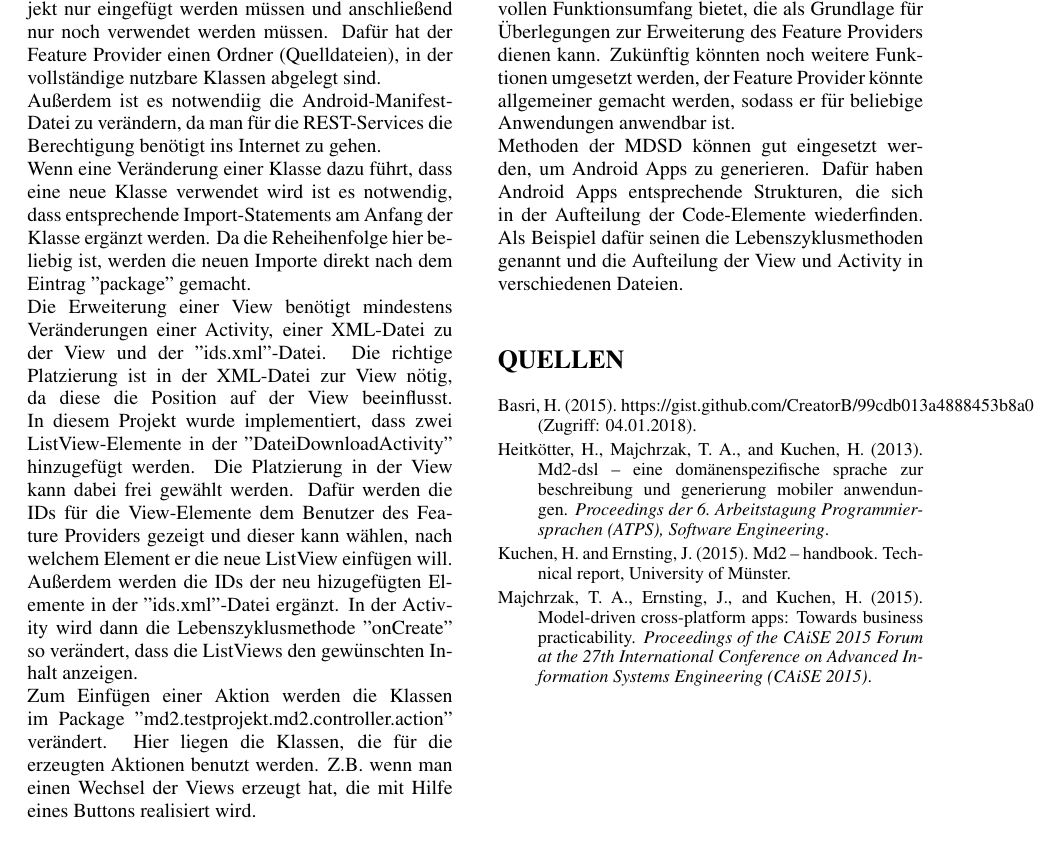
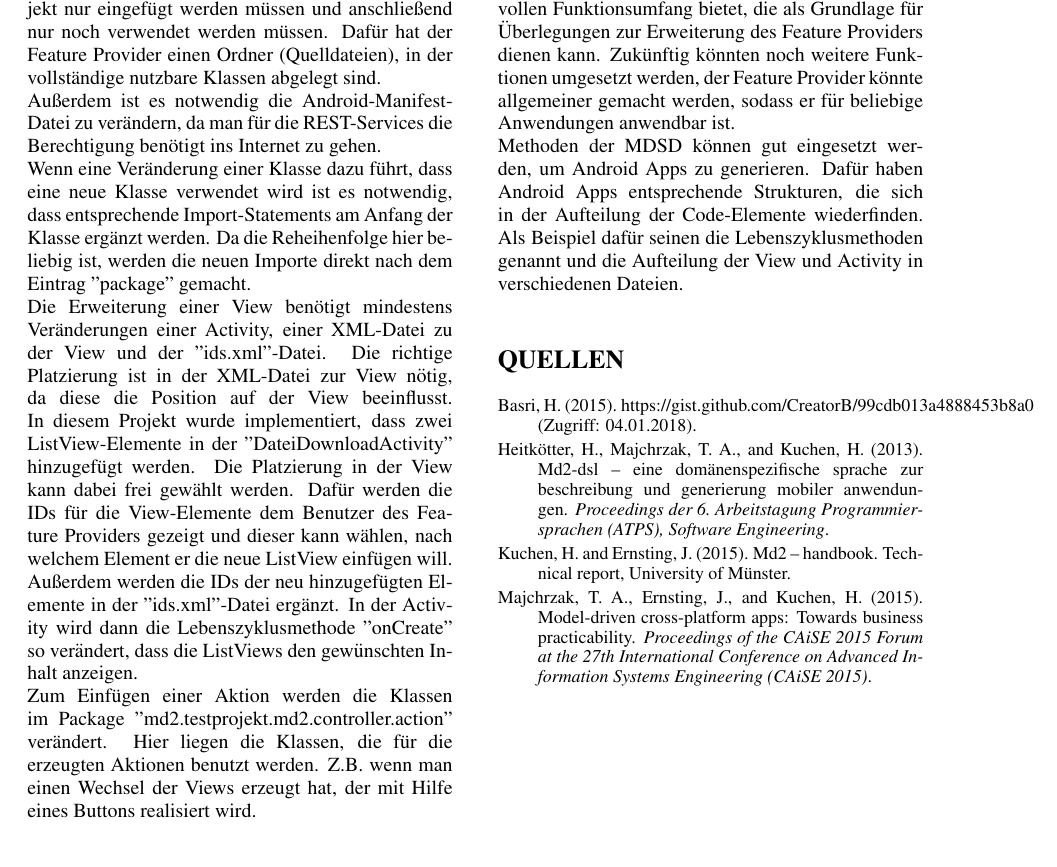
Before and after one commit to MDSD-WS-20172018-Client/Doku, a LaTeX document (Paper Client MDSD.tex): part of page 6 of 6, cut so that both start at the same text. Compiled offline with pdfLaTeX.

Commit message:
Korrekturen

```diff
--- a/Paper Client MDSD.tex
+++ b/Paper Client MDSD.tex
@@ -319,10 +319,10 @@
 
 	\noindent F\"ur die Erzeugung einiger Features m\"ussen mehrere Dateien ver\"andert werden. Zum Beispiel bei der Erzeugung der Funktionen zur Kommunikation mit dem REST-Service. Daf\"ur wird eine Bibliothek\footnote{http://loopj.com/android-async-http/} verwendet, die nicht zum Standard von Android geh\"ort. Diese muss dann in die "build.gradle"-Datei im App-Verzeichnis im Abschnitt "dependencies" eingetragen werden. Hier scheint die Reihenfolge der Eintragungen nicht wichtig zu sein, also kann die Eintragung auch am Anfang der Datei erfolgen. Der Feature Provider sucht in der Datei nach der Zeichenkette "dependencies{" und f\"ugt danach die neue Bibliothek hinzu.\\
 		Die Erzeugung der Klassen zur Kommunikation mit dem REST-Service erfolgt mit Hilfe von Klassen, die aus der klassischen App kopiert werden. Diese wurden im Vorfeld so ver\"andert, dass sie in das Projekt nur eingef\"ugt werden m\"ussen und anschlie\ss{}end nur noch verwendet werden m\"ussen. Daf\"ur hat der Feature Provider einen Ordner (Quelldateien), in der vollst\"andige nutzbare Klassen abgelegt sind.\\
-		Au\ss{}erdem ist es notwendiig die Android-Manifest-Datei zu ver\"andern, da man f\"ur die REST-Services die Berechtigung ben\"otigt ins Internet zu gehen.\\
+		Au\ss{}erdem ist es notwendig die Android-Manifest-Datei zu ver\"andern, da man f\"ur die REST-Services die Berechtigung ben\"otigt ins Internet zu gehen.\\
 		Wenn eine Ver\"anderung einer Klasse dazu f\"uhrt, dass eine neue Klasse verwendet wird ist es notwendig, dass entsprechende Import-Statements am Anfang der Klasse erg\"anzt werden. Da die Reheihenfolge hier beliebig ist, werden die neuen Importe direkt nach dem Eintrag "package" gemacht.\\
-		Die Erweiterung einer View ben\"otigt mindestens Ver\"anderungen einer Activity, einer XML-Datei zu der View und der "ids.xml"-Datei. Die richtige Platzierung ist in der XML-Datei zur View n\"otig, da diese die Position auf der View beeinflusst. In diesem Projekt wurde implementiert, dass zwei ListView-Elemente in der "DateiDownloadActivity" hinzugef\"ugt werden. Die Platzierung in der View kann dabei frei gew\"ahlt werden. Daf\"ur werden die IDs f\"ur die View-Elemente dem Benutzer des Feature Providers gezeigt und dieser kann w\"ahlen, nach welchem Element er die neue ListView einf\"ugen will. Au\ss{}erdem werden die IDs der neu hizugef\"ugten Elemente in der "ids.xml"-Datei erg\"anzt. In der Activity wird dann die Lebenszyklusmethode "onCreate" so ver\"andert, dass die ListViews den gew\"unschten Inhalt anzeigen.\\
-		Zum Einf\"ugen einer Aktion werden die Klassen im Package "md2.testprojekt.md2.controller.action" ver\"andert. Hier liegen die Klassen, die f\"ur die erzeugten Aktionen benutzt werden. Z.B. wenn man einen Wechsel der Views erzeugt hat, die mit Hilfe eines Buttons realisiert wird.
+		Die Erweiterung einer View ben\"otigt mindestens Ver\"anderungen einer Activity, einer XML-Datei zu der View und der "ids.xml"-Datei. Die richtige Platzierung ist in der XML-Datei zur View n\"otig, da diese die Position auf der View beeinflusst. In diesem Projekt wurde implementiert, dass zwei ListView-Elemente in der "DateiDownloadActivity" hinzugef\"ugt werden. Die Platzierung in der View kann dabei frei gew\"ahlt werden. Daf\"ur werden die IDs f\"ur die View-Elemente dem Benutzer des Feature Providers gezeigt und dieser kann w\"ahlen, nach welchem Element er die neue ListView einf\"ugen will. Au\ss{}erdem werden die IDs der neu hinzugef\"ugten Elemente in der "ids.xml"-Datei erg\"anzt. In der Activity wird dann die Lebenszyklusmethode "onCreate" so ver\"andert, dass die ListViews den gew\"unschten Inhalt anzeigen.\\
+		Zum Einf\"ugen einer Aktion werden die Klassen im Package "md2.testprojekt.md2.controller.action" ver\"andert. Hier liegen die Klassen, die f\"ur die erzeugten Aktionen benutzt werden. Z.B. wenn man einen Wechsel der Views erzeugt hat, der mit Hilfe eines Buttons realisiert wird.
 
 		\section{\uppercase{Zusammenfassung und Ausblick}}
 		\noindent Das Werkzeug $\text{MD}^2$ hat sich in der verwendeten Version als nicht so m\"achtig erwiesen, wie es gedacht war, weshalb nur ein geringer Anteil der App mit $\text{MD}^2$ umgesetzt werden konnte. Die Entwicklung eines Feature Providers, der auf dem von $\text{MD}^2$ erzeugten Code weiterarbeitet bot eine M\"oglichkeit das Erzeugen von Quellcode selber umzusetzen, auch wenn der Feature Provider ein sehr eingeschr\"anktes Werkzeug ist, das nur bei diesem Projekt eingesetzt werden kann. Die Umsetzung aller gew\"unschten Funktionen konnte nicht f\"ur die App realisiert werden, die mit $\text{MD}^2$ erzeugt wurde. Allerdings gibt es eine klassisch programmierte App, die den vollen Funktionsumfang bietet, die als Grundlage f\"ur \"Uberlegungen zur Erweiterung des Feature Providers dienen kann. Zuk\"unftig k\"onnten noch weitere Funktionen umgesetzt werden, der Feature Provider k\"onnte allgemeiner gemacht werden, sodass er f\"ur beliebige Anwendungen anwendbar ist.\\
```
Also changed, not shown: Paper Client MDSD.pdf, Paper Client MDSD.tex (8 more changed lines).
